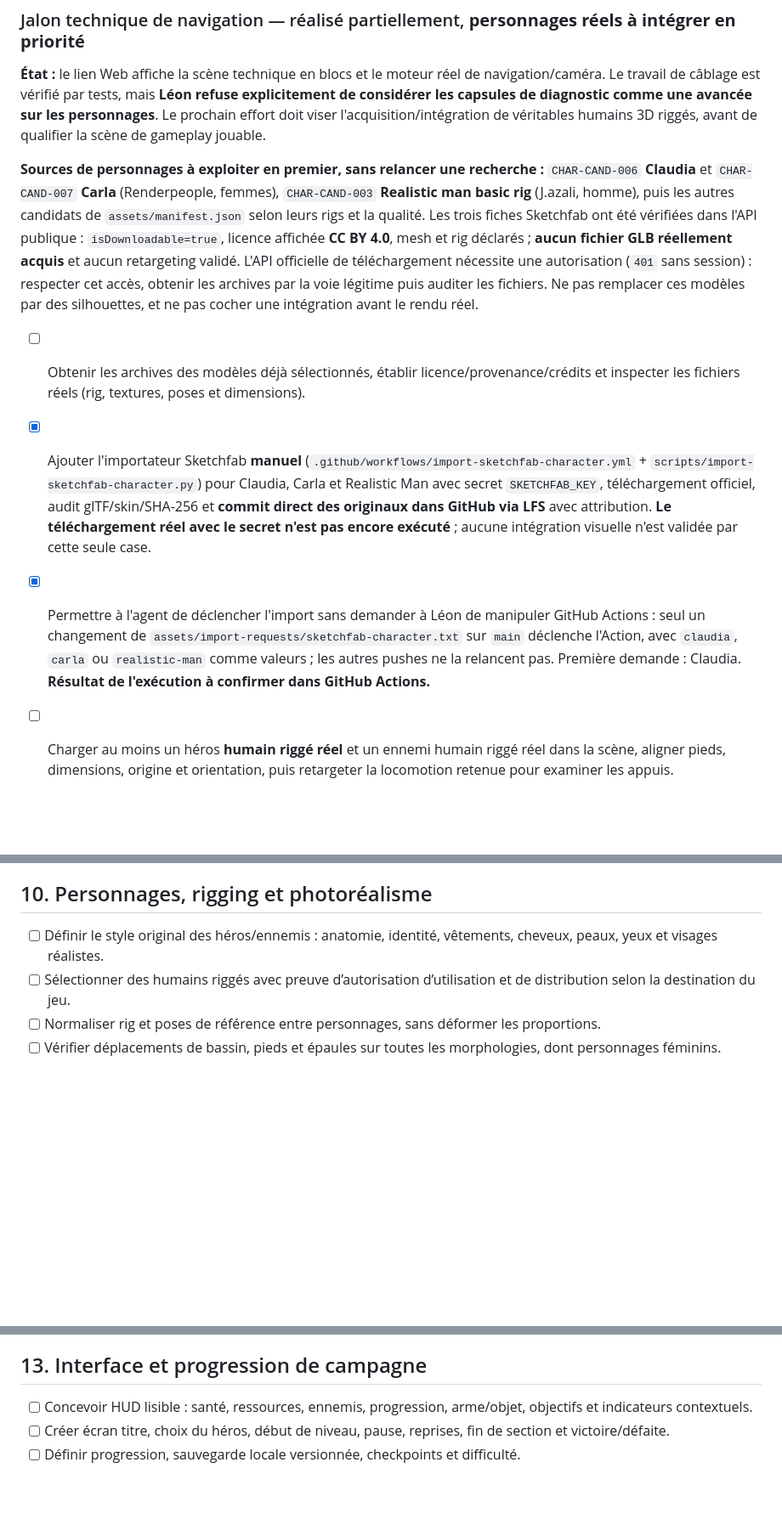
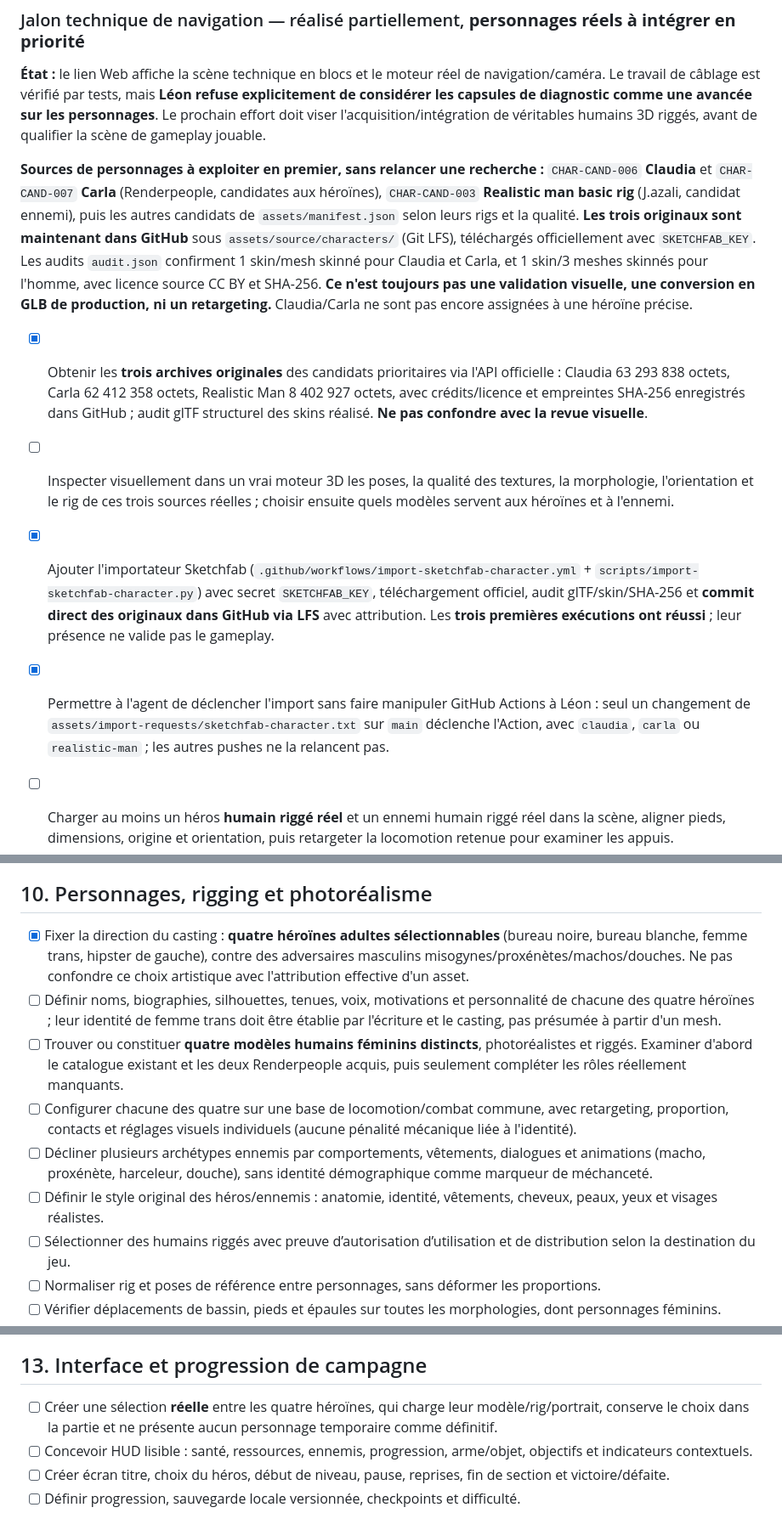
Before and after one commit to leye0/Fighters, a Markdown page: docs/production-plan.md, 3 parts joined by grey strips. Shown at 85% size. Rendered like a GitHub page; blank space fills up the shorter version.

Commit message:
Record four selectable heroines and three verified character imports

```diff
--- a/docs/production-plan.md
+++ b/docs/production-plan.md
@@ -61,11 +64,12 @@ Ce guide est **opérationnel** : il décrit ce qui est réellement présent sur
 
 **État :** le lien Web affiche la scène technique en blocs et le moteur réel de navigation/caméra. Le travail de câblage est vérifié par tests, mais **Léon refuse explicitement de considérer les capsules de diagnostic comme une avancée sur les personnages**. Le prochain effort doit viser l'acquisition/intégration de véritables humains 3D riggés, avant de qualifier la scène de gameplay jouable.
 
-**Sources de personnages à exploiter en premier, sans relancer une recherche :** `CHAR-CAND-006` **Claudia** et `CHAR-CAND-007` **Carla** (Renderpeople, femmes), `CHAR-CAND-003` **Realistic man basic rig** (J.azali, homme), puis les autres candidats de `assets/manifest.json` selon leurs rigs et la qualité. Les trois fiches Sketchfab ont été vérifiées dans l'API publique : `isDownloadable=true`, licence affichée **CC BY 4.0**, mesh et rig déclarés ; **aucun fichier GLB réellement acquis** et aucun retargeting validé. L'API officielle de téléchargement nécessite une autorisation (`401` sans session) : respecter cet accès, obtenir les archives par la voie légitime puis auditer les fichiers. Ne pas remplacer ces modèles par des silhouettes, et ne pas cocher une intégration avant le rendu réel.
+**Sources de personnages à exploiter en premier, sans relancer une recherche :** `CHAR-CAND-006` **Claudia** et `CHAR-CAND-007` **Carla** (Renderpeople, candidates aux héroïnes), `CHAR-CAND-003` **Realistic man basic rig** (J.azali, candidat ennemi), puis les autres candidats de `assets/manifest.json` selon leurs rigs et la qualité. **Les trois originaux sont maintenant dans GitHub** sous `assets/source/characters/` (Git LFS), téléchargés officiellement avec `SKETCHFAB_KEY`. Les audits `audit.json` confirment 1 skin/mesh skinné pour Claudia et Carla, et 1 skin/3 meshes skinnés pour l'homme, avec licence source CC BY et SHA-256. **Ce n'est toujours pas une validation visuelle, une conversion en GLB de production, ni un retargeting.** Claudia/Carla ne sont pas encore assignées à une héroïne précise.
 
-- [ ] Obtenir les archives des modèles déjà sélectionnés, établir licence/provenance/crédits et inspecter les fichiers réels (rig, textures, poses et dimensions).
-- [x] Ajouter l'importateur Sketchfab **manuel** (`.github/workflows/import-sketchfab-character.yml` + `scripts/import-sketchfab-character.py`) pour Claudia, Carla et Realistic Man avec secret `SKETCHFAB_KEY`, téléchargement officiel, audit glTF/skin/SHA-256 et **commit direct des originaux dans GitHub via LFS** avec attribution. **Le téléchargement réel avec le secret n'est pas encore exécuté** ; aucune intégration visuelle n'est validée par cette seule case.
-- [x] Permettre à l'agent de déclencher l'import sans demander à Léon de manipuler GitHub Actions : seul un changement de `assets/import-requests/sketchfab-character.txt` sur `main` déclenche l'Action, avec `claudia`, `carla` ou `realistic-man` comme valeurs ; les autres pushes ne la relancent pas. Première demande : Claudia. **Résultat de l'exécution à confirmer dans GitHub Actions.**
+- [x] Obtenir les **trois archives originales** des candidats prioritaires via l'API officielle : Claudia 63 293 838 octets, Carla 62 412 358 octets, Realistic Man 8 402 927 octets, avec crédits/licence et empreintes SHA-256 enregistrés dans GitHub ; audit glTF structurel des skins réalisé. **Ne pas confondre avec la revue visuelle**.
+- [ ] Inspecter visuellement dans un vrai moteur 3D les poses, la qualité des textures, la morphologie, l'orientation et le rig de ces trois sources réelles ; choisir ensuite quels modèles servent aux héroïnes et à l'ennemi.
+- [x] Ajouter l'importateur Sketchfab (`.github/workflows/import-sketchfab-character.yml` + `scripts/import-sketchfab-character.py`) avec secret `SKETCHFAB_KEY`, téléchargement officiel, audit glTF/skin/SHA-256 et **commit direct des originaux dans GitHub via LFS** avec attribution. Les **trois premières exécutions ont réussi** ; leur présence ne valide pas le gameplay.
+- [x] Permettre à l'agent de déclencher l'import sans faire manipuler GitHub Actions à Léon : seul un changement de `assets/import-requests/sketchfab-character.txt` sur `main` déclenche l'Action, avec `claudia`, `carla` ou `realistic-man` ; les autres pushes ne la relancent pas.
 - [ ] Charger au moins un héros **humain riggé réel** et un ennemi humain riggé réel dans la scène, aligner pieds, dimensions, origine et orientation, puis retargeter la locomotion retenue pour examiner les appuis.
 
 - [x] Créer une page dédiée `beat-em-up.html` et son entrée TypeScript `src/beat-em-up.ts`, isolées du duel d’`index.html`.
@@ -251,6 +255,11 @@ npm run build:review
 
 ## 10. Personnages, rigging et photoréalisme
 
+- [x] Fixer la direction du casting : **quatre héroïnes adultes sélectionnables** (bureau noire, bureau blanche, femme trans, hipster de gauche), contre des adversaires masculins misogynes/proxénètes/machos/douches. Ne pas confondre ce choix artistique avec l'attribution effective d'un asset.
+- [ ] Définir noms, biographies, silhouettes, tenues, voix, motivations et personnalité de chacune des quatre héroïnes ; leur identité de femme trans doit être établie par l'écriture et le casting, pas présumée à partir d'un mesh.
+- [ ] Trouver ou constituer **quatre modèles humains féminins distincts**, photoréalistes et riggés. Examiner d'abord le catalogue existant et les deux Renderpeople acquis, puis seulement compléter les rôles réellement manquants.
+- [ ] Configurer chacune des quatre sur une base de locomotion/combat commune, avec retargeting, proportion, contacts et réglages visuels individuels (aucune pénalité mécanique liée à l'identité).
+- [ ] Décliner plusieurs archétypes ennemis par comportements, vêtements, dialogues et animations (macho, proxénète, harceleur, douche), sans identité démographique comme marqueur de méchanceté.
 - [ ] Définir le style original des héros/ennemis : anatomie, identité, vêtements, cheveux, peaux, yeux et visages réalistes.
 - [ ] Sélectionner des humains riggés avec preuve d’autorisation d’utilisation et de distribution selon la destination du jeu.
 - [ ] Normaliser rig et poses de référence entre personnages, sans déformer les proportions.
@@ -284,6 +293,7 @@ Pendant les essais de parcours, utiliser **un éclairage simple et lisible**. La
 
 ## 13. Interface et progression de campagne
 
+- [ ] Créer une sélection **réelle** entre les quatre héroïnes, qui charge leur modèle/rig/portrait, conserve le choix dans la partie et ne présente aucun personnage temporaire comme définitif.
 - [ ] Concevoir HUD lisible : santé, ressources, ennemis, progression, arme/objet, objectifs et indicateurs contextuels.
 - [ ] Créer écran titre, choix du héros, début de niveau, pause, reprises, fin de section et victoire/défaite.
 - [ ] Définir progression, sauvegarde locale versionnée, checkpoints et difficulté.
```
Also changed, not shown: other parts of docs/production-plan.md (+3 -0 lines), AGENTS.md (+1 -0 lines).
